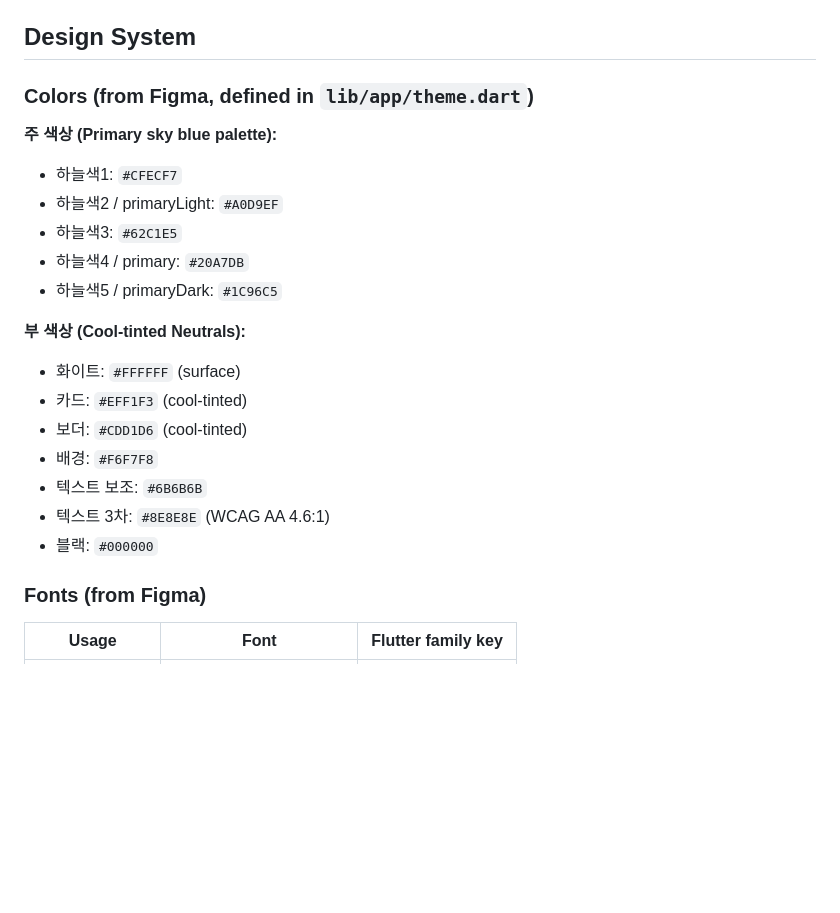
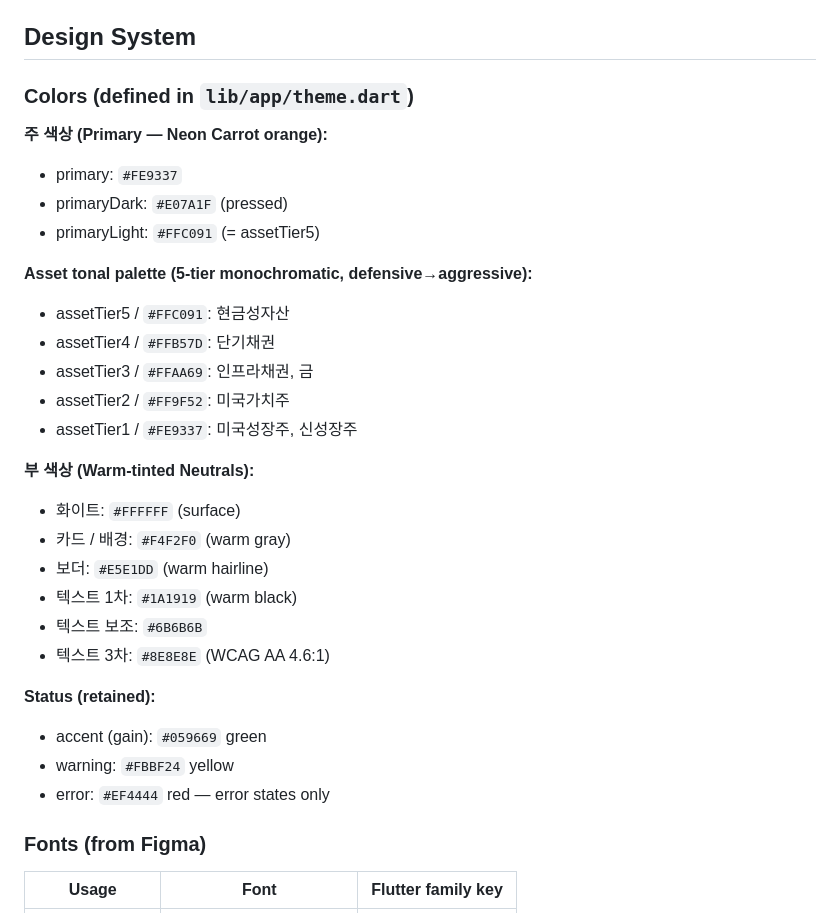
Before and after one commit to Capstone-Roboadviser/werobo-monorepo, a Markdown page: Front-End/robo_mobile/CLAUDE.md, the part around the change. GitHub-like rendering; blank space fills up the shorter version.

Commit message:
Update CLAUDE.md design system snippet

```diff
--- a/Front-End/robo_mobile/CLAUDE.md
+++ b/Front-End/robo_mobile/CLAUDE.md
@@ -45,22 +45,31 @@ WeRobo is a robo-advisor mobile app built with Flutter. It helps users find opti
 
 ## Design System
 
-### Colors (from Figma, defined in `lib/app/theme.dart`)
-**주 색상 (Primary sky blue palette):**
-- 하늘색1: `#CFECF7`
-- 하늘색2 / primaryLight: `#A0D9EF`
-- 하늘색3: `#62C1E5`
-- 하늘색4 / primary: `#20A7DB`
-- 하늘색5 / primaryDark: `#1C96C5`
+### Colors (defined in `lib/app/theme.dart`)
+**주 색상 (Primary — Neon Carrot orange):**
+- primary: `#FE9337`
+- primaryDark: `#E07A1F` (pressed)
+- primaryLight: `#FFC091` (= assetTier5)
 
-**부 색상 (Cool-tinted Neutrals):**
+**Asset tonal palette (5-tier monochromatic, defensive→aggressive):**
+- assetTier5 / `#FFC091`: 현금성자산
+- assetTier4 / `#FFB57D`: 단기채권
+- assetTier3 / `#FFAA69`: 인프라채권, 금
+- assetTier2 / `#FF9F52`: 미국가치주
+- assetTier1 / `#FE9337`: 미국성장주, 신성장주
+
+**부 색상 (Warm-tinted Neutrals):**
 - 화이트: `#FFFFFF` (surface)
-- 카드: `#EFF1F3` (cool-tinted)
-- 보더: `#CDD1D6` (cool-tinted)
-- 배경: `#F6F7F8`
+- 카드 / 배경: `#F4F2F0` (warm gray)
+- 보더: `#E5E1DD` (warm hairline)
+- 텍스트 1차: `#1A1919` (warm black)
 - 텍스트 보조: `#6B6B6B`
 - 텍스트 3차: `#8E8E8E` (WCAG AA 4.6:1)
-- 블랙: `#000000`
+
+**Status (retained):**
+- accent (gain): `#059669` green
+- warning: `#FBBF24` yellow
+- error: `#EF4444` red — error states only
 
 ### Fonts (from Figma)
 | Usage | Font | Flutter family key |
```
